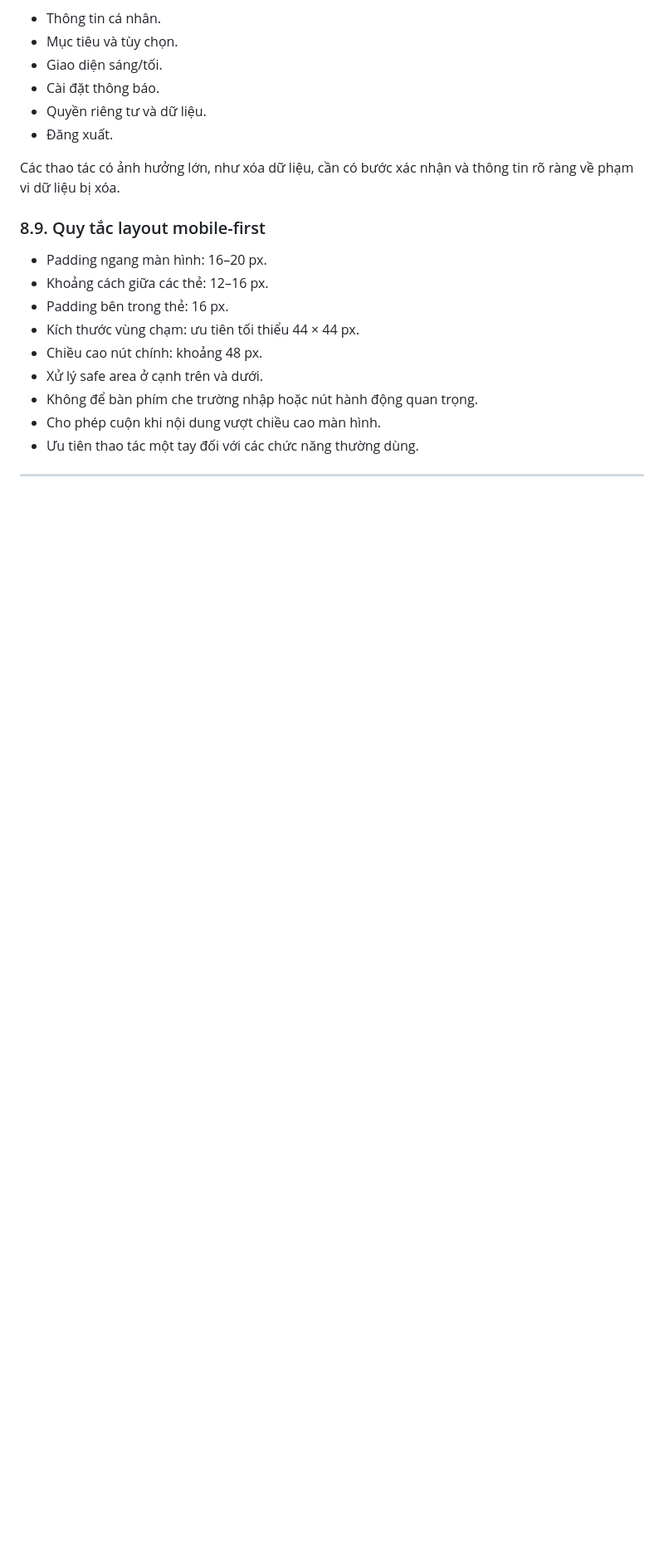
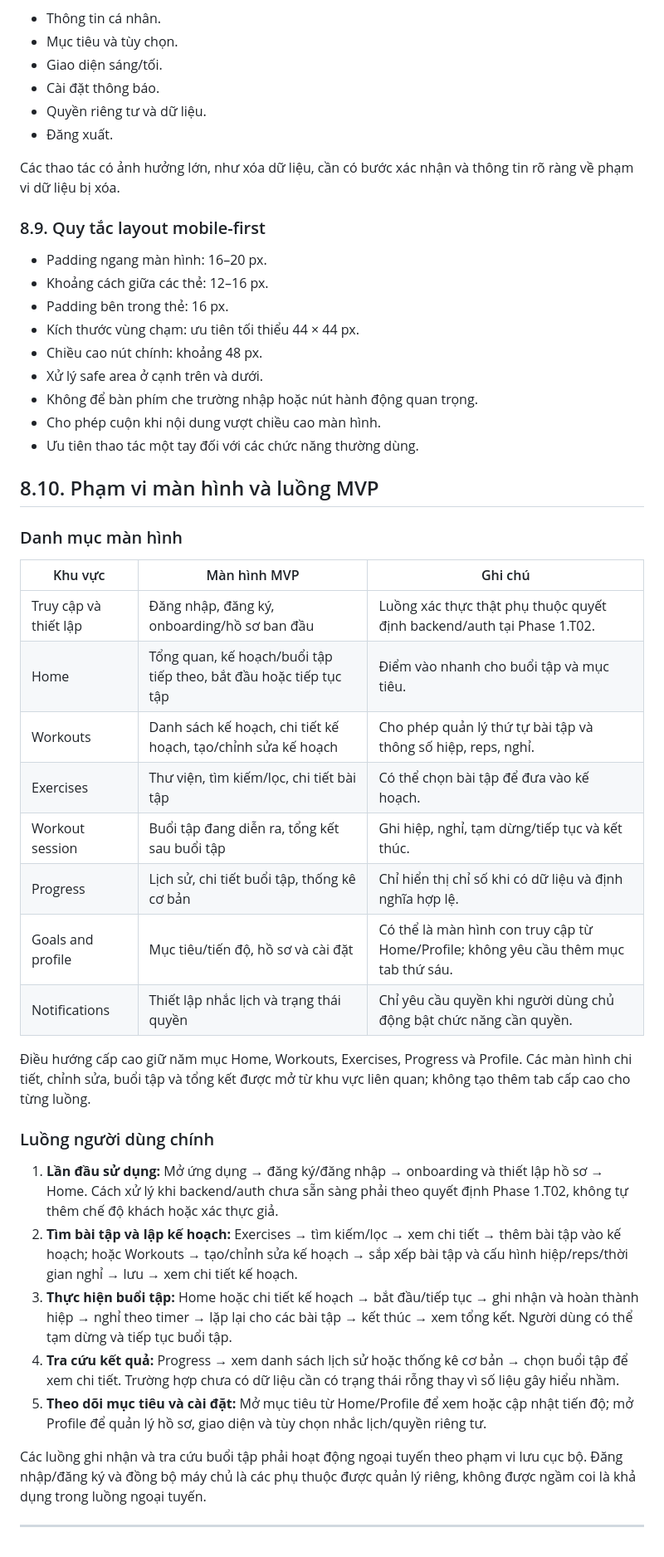
Before and after one commit to vutoanquyen05/gym-workout, a Markdown page: screens-ux.md, the part around the change. Shown at 83% size. Drawn GitHub-style; blank space fills up the shorter version.

```diff
--- a/screens-ux.md
+++ b/screens-ux.md
@@ -120,4 +120,31 @@ Các thao tác có ảnh hưởng lớn, như xóa dữ liệu, cần có bướ
 - Cho phép cuộn khi nội dung vượt chiều cao màn hình.
 - Ưu tiên thao tác một tay đối với các chức năng thường dùng.
 
+## 8.10. Phạm vi màn hình và luồng MVP
+
+### Danh mục màn hình
+
+| Khu vực | Màn hình MVP | Ghi chú |
+|---|---|---|
+| Truy cập và thiết lập | Đăng nhập, đăng ký, onboarding/hồ sơ ban đầu | Luồng xác thực thật phụ thuộc quyết định backend/auth tại Phase 1.T02. |
+| Home | Tổng quan, kế hoạch/buổi tập tiếp theo, bắt đầu hoặc tiếp tục tập | Điểm vào nhanh cho buổi tập và mục tiêu. |
+| Workouts | Danh sách kế hoạch, chi tiết kế hoạch, tạo/chỉnh sửa kế hoạch | Cho phép quản lý thứ tự bài tập và thông số hiệp, reps, nghỉ. |
+| Exercises | Thư viện, tìm kiếm/lọc, chi tiết bài tập | Có thể chọn bài tập để đưa vào kế hoạch. |
+| Workout session | Buổi tập đang diễn ra, tổng kết sau buổi tập | Ghi hiệp, nghỉ, tạm dừng/tiếp tục và kết thúc. |
+| Progress | Lịch sử, chi tiết buổi tập, thống kê cơ bản | Chỉ hiển thị chỉ số khi có dữ liệu và định nghĩa hợp lệ. |
+| Goals and profile | Mục tiêu/tiến độ, hồ sơ và cài đặt | Có thể là màn hình con truy cập từ Home/Profile; không yêu cầu thêm mục tab thứ sáu. |
+| Notifications | Thiết lập nhắc lịch và trạng thái quyền | Chỉ yêu cầu quyền khi người dùng chủ động bật chức năng cần quyền. |
+
+Điều hướng cấp cao giữ năm mục Home, Workouts, Exercises, Progress và Profile. Các màn hình chi tiết, chỉnh sửa, buổi tập và tổng kết được mở từ khu vực liên quan; không tạo thêm tab cấp cao cho từng luồng.
+
+### Luồng người dùng chính
+
+1. **Lần đầu sử dụng:** Mở ứng dụng → đăng ký/đăng nhập → onboarding và thiết lập hồ sơ → Home. Cách xử lý khi backend/auth chưa sẵn sàng phải theo quyết định Phase 1.T02, không tự thêm chế độ khách hoặc xác thực giả.
+2. **Tìm bài tập và lập kế hoạch:** Exercises → tìm kiếm/lọc → xem chi tiết → thêm bài tập vào kế hoạch; hoặc Workouts → tạo/chỉnh sửa kế hoạch → sắp xếp bài tập và cấu hình hiệp/reps/thời gian nghỉ → lưu → xem chi tiết kế hoạch.
+3. **Thực hiện buổi tập:** Home hoặc chi tiết kế hoạch → bắt đầu/tiếp tục → ghi nhận và hoàn thành hiệp → nghỉ theo timer → lặp lại cho các bài tập → kết thúc → xem tổng kết. Người dùng có thể tạm dừng và tiếp tục buổi tập.
+4. **Tra cứu kết quả:** Progress → xem danh sách lịch sử hoặc thống kê cơ bản → chọn buổi tập để xem chi tiết. Trường hợp chưa có dữ liệu cần có trạng thái rỗng thay vì số liệu gây hiểu nhầm.
+5. **Theo dõi mục tiêu và cài đặt:** Mở mục tiêu từ Home/Profile để xem hoặc cập nhật tiến độ; mở Profile để quản lý hồ sơ, giao diện và tùy chọn nhắc lịch/quyền riêng tư.
+
+Các luồng ghi nhận và tra cứu buổi tập phải hoạt động ngoại tuyến theo phạm vi lưu cục bộ. Đăng nhập/đăng ký và đồng bộ máy chủ là các phụ thuộc được quản lý riêng, không được ngầm coi là khả dụng trong luồng ngoại tuyến.
+
 ---
```
Also changed, not shown: mindmap.md (+1 -1 lines), requirements.md (+9 -0 lines).
